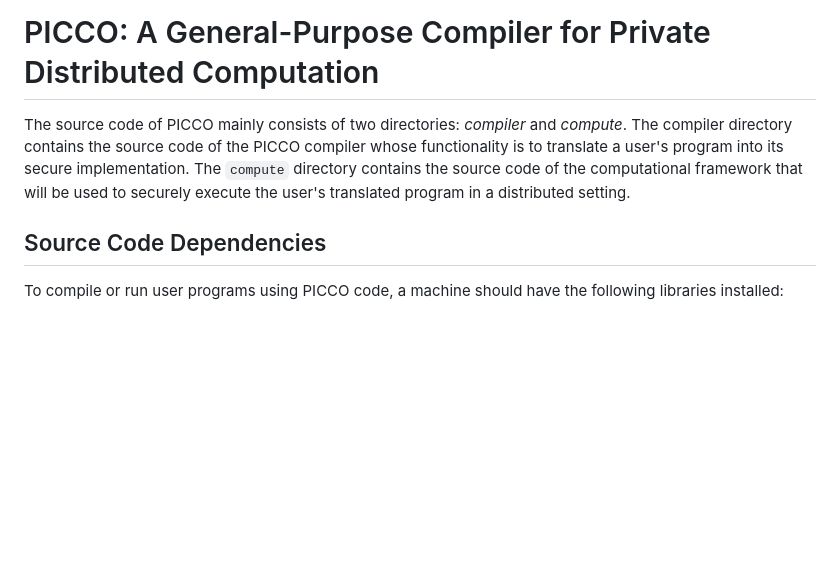
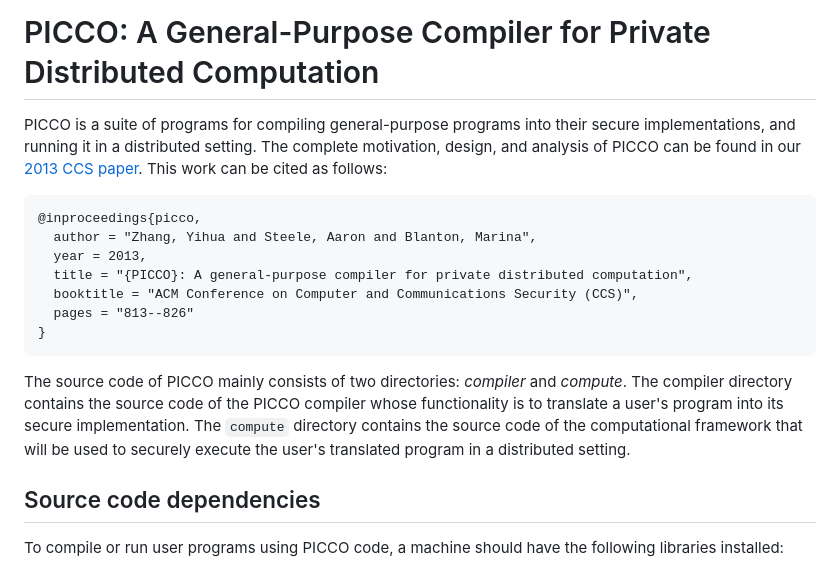
Before and after one commit to applied-crypto-lab/picco, a Markdown page: README.md, the part around the change. Drawn GitHub-style; blank space fills up the shorter version.

Commit message:
added reference to original paper and citation

````diff
--- a/README.md
+++ b/README.md
@@ -1,8 +1,20 @@
 # PICCO: A General-Purpose Compiler for Private Distributed Computation
+
+PICCO is a suite of programs for compiling general-purpose programs into their secure implementations, and running it in a distributed setting. The complete motivation, design, and analysis of PICCO can be found in our [2013 CCS paper](https://doi.org/10.1145/2508859.2516752). This work can be cited as follows:
+
+```
+@inproceedings{picco,
+  author = "Zhang, Yihua and Steele, Aaron and Blanton, Marina",
+  year = 2013,
+  title = "{PICCO}: A general-purpose compiler for private distributed computation",
+  booktitle = "ACM Conference on Computer and Communications Security (CCS)",
+  pages = "813--826"
+}
+```
 
 The source code of PICCO mainly consists of two directories: *compiler* and *compute*. The compiler directory contains the source code of the PICCO compiler whose functionality is to translate a user's program into its secure implementation. The `compute` directory contains the source code of the computational framework that will be used to securely execute the user's translated program in a distributed setting.
 
-## Source Code Dependencies
+## Source code dependencies
 
 To compile or run user programs using PICCO code, a machine should have the following libraries installed:
 
````
